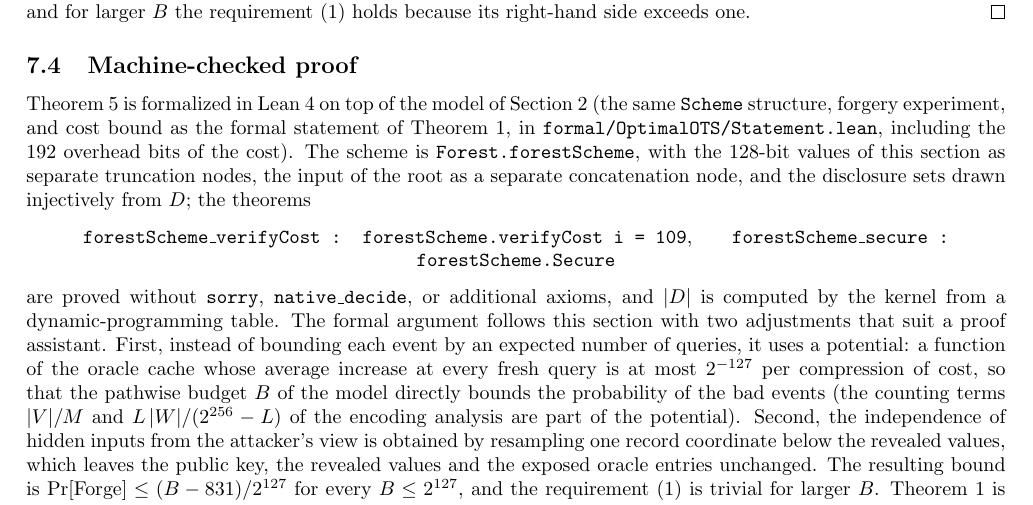
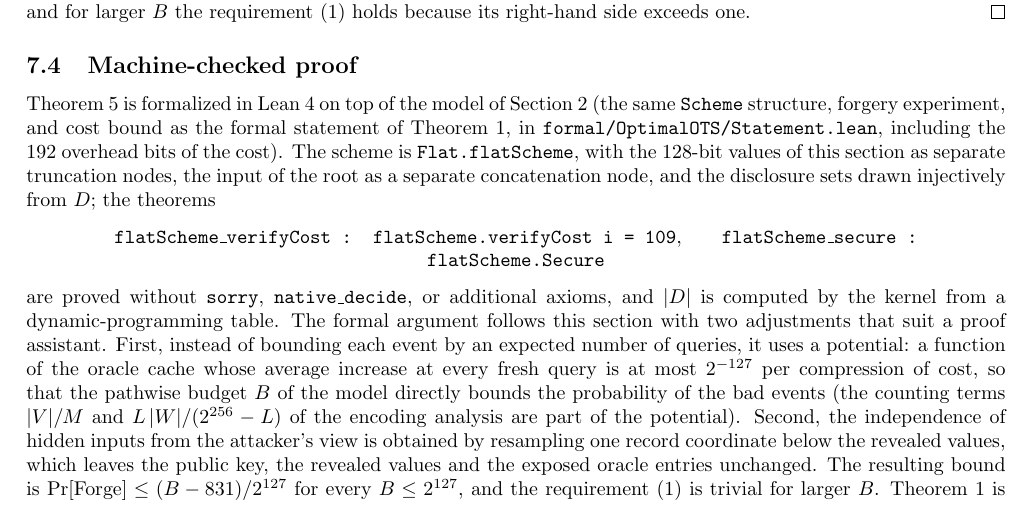
Before and after one commit to TomWambsgans/ots.golf, a LaTeX paper (paper/looking-for-optimal-OTS.tex): part of page 17 of 20, cut so that both start at the same text. Compiled offline with pdfLaTeX.

Commit message:
Upper baseline: namespace Flat, flatScheme
The scheme has been flat since the overhead cost model; the names still said
Forest. Renamed across the 13 Lean files (including the two axiom pins in
Main.lean), the proof notes, the submission README and the paper's
formalization paragraph. The exported names of the track are unchanged.

Co-Authored-By: Claude Fable 5.1 <noreply@anthropic.com>

```diff
--- a/paper/looking-for-optimal-OTS.tex
+++ b/paper/looking-for-optimal-OTS.tex
@@ -787,10 +787,10 @@ Every query costs at least one compression. On every path, key generation costs
 
 \subsection{Machine-checked proof}\label{sec:formal}
 
-Theorem~\ref{thm:scheme} is formalized in Lean~4 on top of the model of Section~\ref{sec:model} (the same \texttt{Scheme} structure, forgery experiment, and cost bound as the formal statement of Theorem~\ref{thm:main}, in \texttt{formal/OptimalOTS/Statement.lean}, including the 192 overhead bits of the cost). The scheme is \texttt{Forest.forestScheme}, with the $128$-bit values of this section as separate truncation nodes, the input of the root as a separate concatenation node, and the disclosure sets drawn injectively from $D$; the theorems
+Theorem~\ref{thm:scheme} is formalized in Lean~4 on top of the model of Section~\ref{sec:model} (the same \texttt{Scheme} structure, forgery experiment, and cost bound as the formal statement of Theorem~\ref{thm:main}, in \texttt{formal/OptimalOTS/Statement.lean}, including the 192 overhead bits of the cost). The scheme is \texttt{Flat.flatScheme}, with the $128$-bit values of this section as separate truncation nodes, the input of the root as a separate concatenation node, and the disclosure sets drawn injectively from $D$; the theorems
 \begin{center}
-\texttt{forestScheme\_verifyCost : forestScheme.verifyCost i = 109},\qquad
-\texttt{forestScheme\_secure : forestScheme.Secure}
+\texttt{flatScheme\_verifyCost : flatScheme.verifyCost i = 109},\qquad
+\texttt{flatScheme\_secure : flatScheme.Secure}
 \end{center}
 are proved without \texttt{sorry}, \texttt{native\_decide}, or additional axioms, and $|D|$ is computed by the kernel from a dynamic-programming table. The formal argument follows this section with two adjustments that suit a proof assistant. First, instead of bounding each event by an expected number of queries, it uses a potential: a function of the oracle cache whose average increase at every fresh query is at most $2^{-127}$ per compression of cost, so that the pathwise budget $B$ of the model directly bounds the probability of the bad events (the counting terms $|V|/M$ and $L\,|W|/(2^{256}-L)$ of the encoding analysis are part of the potential). Second, the independence of hidden inputs from the attacker's view is obtained by resampling one record coordinate below the revealed values, which leaves the public key, the revealed values and the exposed oracle entries unchanged. The resulting bound is $\Pr[\mathrm{Forge}]\le(B-831)/2^{127}$ for every $B\le2^{127}$, and the requirement~\eqref{eq:security} is trivial for larger $B$. Theorem~\ref{thm:main} is formalized in the same way, with the constants of this paper.
 
```
Also changed, not shown: docs/upper-bound-proof.md (+3 -3 lines), formal/Submissions/Upper/README.md, 13 other files.
